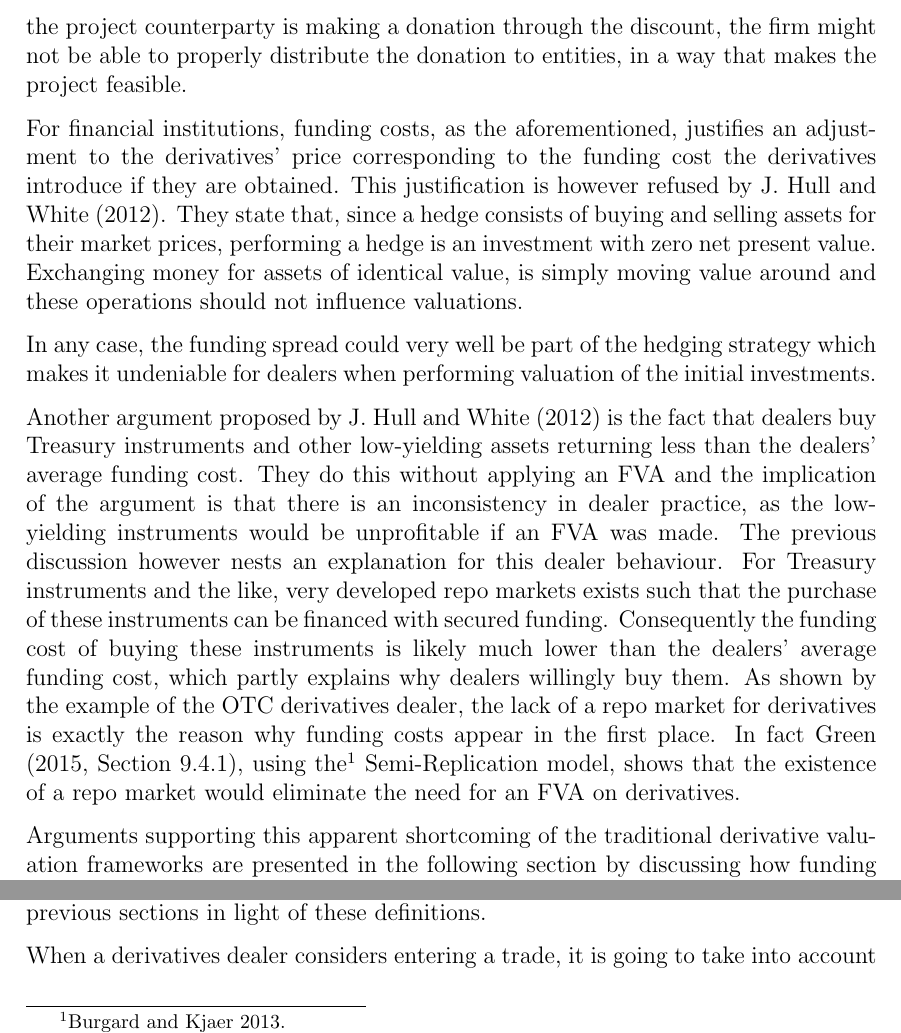
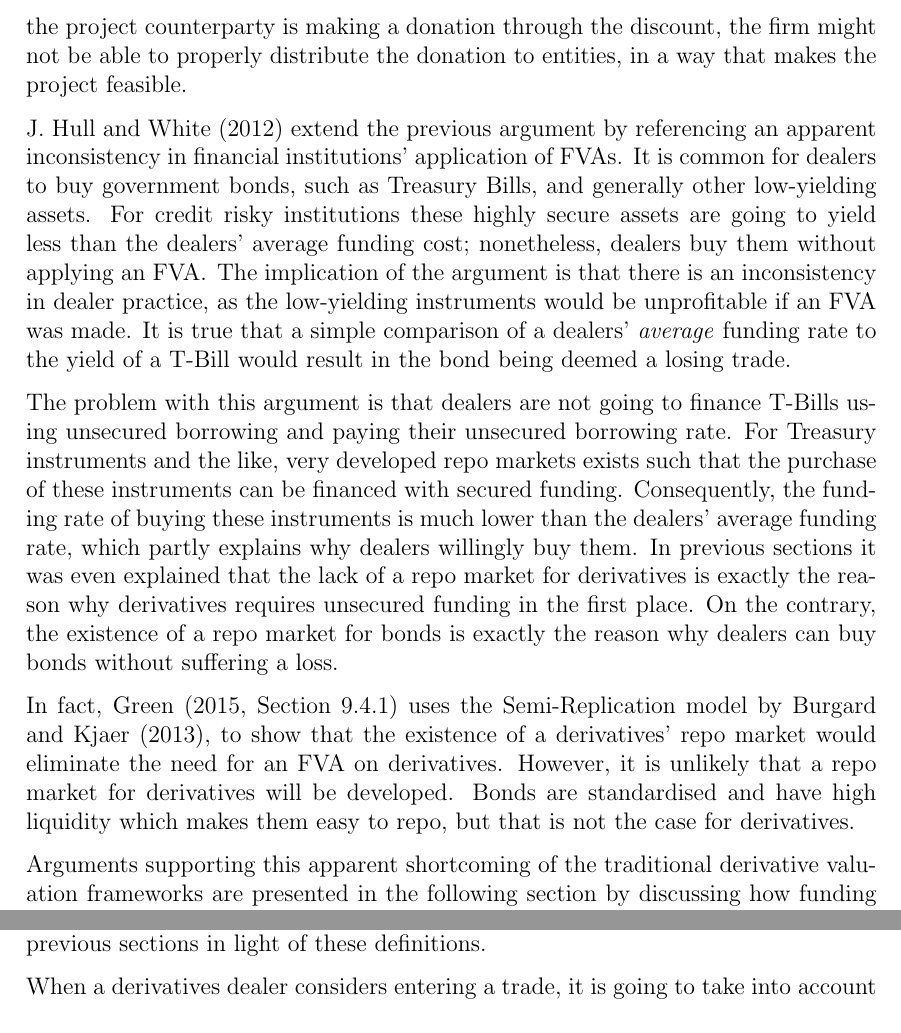
Before and after one commit to sebastianbaltser/master-thesis, a LaTeX thesis (thesis/main.tex, which reads thesis/content/body-matter/fva-debate/summary-of-fva-debate.tex): two parts of page 23 of 69, joined at a grey line, cut so that both start at the same text. Compiled offline with pdfLaTeX.

Commit message:
Edit HW Treasury argument

```diff
--- a/thesis/content/body-matter/fva-debate/summary-of-fva-debate.tex
+++ b/thesis/content/body-matter/fva-debate/summary-of-fva-debate.tex
@@ -170,40 +170,39 @@
             the firm might not be able to properly distribute the donation to entities,
             in a way that makes the project feasible.
 
-            For financial institutions, funding costs, as the aforementioned,
-            justifies an adjustment to the derivatives' price
-            corresponding to the funding cost the derivatives introduce if they are obtained.
-            This justification is however refused by \textcite{HullWhite2012FVA}.
-            They state that, since a hedge consists of buying and selling assets for their market prices,
-            performing a hedge is an investment with zero net present value.
-            Exchanging money for assets of identical value,
-            is simply moving value around and these operations should not influence valuations.
+            \textcite{HullWhite2012FVA} extend the previous argument by referencing
+            an apparent inconsistency in financial institutions' application of \FVA/s.
+            It is common for dealers to buy government bonds, such as Treasury Bills,
+            and generally other low-yielding assets.
+            For credit risky institutions these highly secure assets
+            are going to yield less than the dealers' average funding cost;
+            nonetheless, dealers buy them without applying an \FVA/.
+            The implication of the argument is that there is an inconsistency in dealer practice,
+            as the low-yielding instruments would be unprofitable if an \FVA/ was made.
+            It is true that a simple comparison of a dealers' \textit{average} funding rate
+            to the yield of a T-Bill would result in the bond being deemed a losing trade.
 
-            In any case,
-            the funding spread could very well be part of the hedging strategy
-            which makes it undeniable for dealers
-            when performing valuation of the initial investments.
-
-            Another argument proposed by \textcite{HullWhite2012FVA} is the fact that
-            dealers buy Treasury instruments and other low-yielding assets
-            returning less than the dealers' average funding cost.
-            They do this without applying an FVA and the implication of the argument is that
-            there is an inconsistency in dealer practice,
-            as the low-yielding instruments would be unprofitable if an FVA was made.
-            The previous discussion however nests an explanation for this dealer behaviour.
+            The problem with this argument is that dealers are not going to finance T-Bills
+            using unsecured borrowing and paying their unsecured borrowing rate.
             For Treasury instruments and the like,
             very developed repo markets exists such that
             the purchase of these instruments can be financed with secured funding.
-            Consequently the funding cost of buying these instruments is likely much lower
-            than the dealers' average funding cost,
+            Consequently, the funding rate of buying these instruments is much lower
+            than the dealers' average funding rate,
             which partly explains why dealers willingly buy them.
-            As shown by the example of the OTC derivatives dealer,
+            In previous sections it was even explained that
             the lack of a repo market for derivatives is exactly the reason
-            why funding costs appear in the first place.
-            In fact \textcite[Section~9.4.1]{Green2015XVA},
-            using the \footcite{BurgardKjaer2013Funding} Semi-Replication model,
-            shows that the existence of a repo market
+            why derivatives requires unsecured funding in the first place.
+            On the contrary, the existence of a repo market for bonds is exactly the reason
+            why dealers can buy bonds without suffering a loss.
+
+            In fact, \textcite[Section~9.4.1]{Green2015XVA}
+            uses the Semi-Replication model by \textcite{BurgardKjaer2013Funding},
+            to show that the existence of a derivatives' repo market
             would eliminate the need for an \FVA/ on derivatives.
+            However, it is unlikely that a repo market for derivatives will be developed.
+            Bonds are standardised and have high liquidity which makes them easy to repo,
+            but that is not the case for derivatives.
 
         Arguments supporting this apparent shortcoming of the traditional derivative valuation frameworks are presented in the following section by discussing how funding costs can arise from the aforementioned market frictions.
 
```
